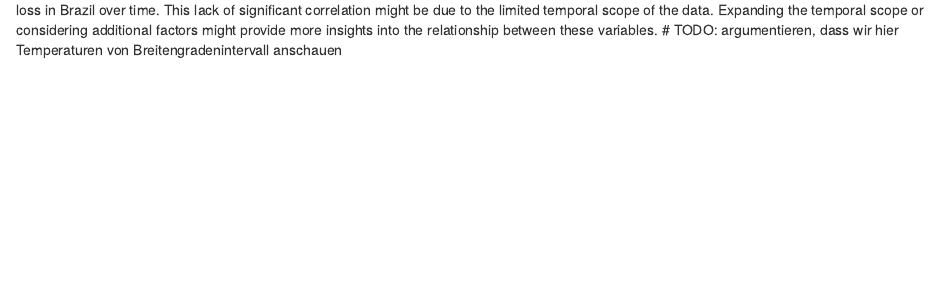
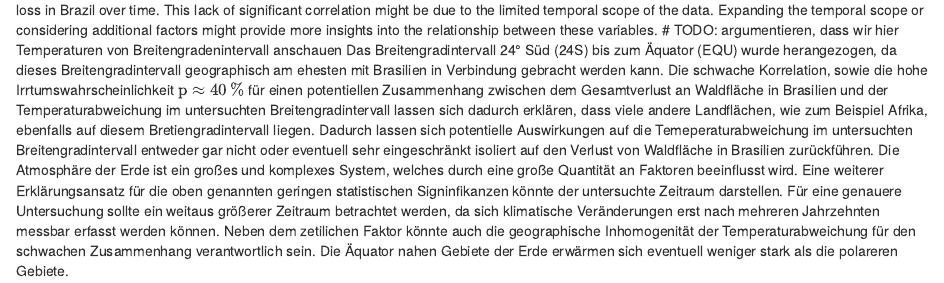
Before and after one commit to JoArrow/Deforestation-R-project, an R Markdown document (Projekt_Deforestation.Rmd): the page in a window 1100 px wide, from 4620 px down. Rendered offline with R 4.5, knitr and Pandoc, with nearby package versions; some code elsewhere in the file could not run offline.

Commit message:
Update Projekt_Deforestation.Rmd
#ToDo  erledigt, weswegen 24S-EQU INtervall gewählt wurde und

Erklärungsansätze für schwachen Zusammenhang, zwischen Waldfläche und Temperaturabweichung (Ergänzung zu Erklärungen von Filip)

```diff
--- a/Projekt_Deforestation.Rmd
+++ b/Projekt_Deforestation.Rmd
@@ -282,3 +282,7 @@ correlation_pearson
 Based on the data, we can not conclude that there is a significant correlation between the temperature anomaly in the 24S-EQU region and net loss in Brazil over time.
 This lack of significant correlation might be due to the limited temporal scope of the data. Expanding the temporal scope or considering additional factors might provide more insights into the relationship between these variables.
 # TODO: argumentieren, dass wir hier Temperaturen von Breitengradenintervall anschauen
+Das Breitengradintervall 24° Süd (24S) bis zum Äquator (EQU) wurde herangezogen, da dieses Breitengradintervall geographisch am ehesten mit Brasilien in Verbindung gebracht werden kann.
+Die schwache Korrelation, sowie die hohe Irrtumswahrscheinlichkeit $\mathrm{p} \approx 40\,\%$ für einen potentiellen Zusammenhang zwischen dem Gesamtverlust an Waldfläche in Brasilien und der Temperaturabweichung im untersuchten Breitengradintervall lassen sich dadurch erklären, dass viele andere Landflächen, wie zum Beispiel Afrika, ebenfalls auf diesem Bretiengradintervall liegen. Dadurch lassen sich potentielle Auswirkungen auf die Temeperaturabweichung im untersuchten Breitengradintervall entweder gar nicht oder eventuell sehr eingeschränkt isoliert auf den Verlust von Waldfläche in Brasilien zurückführen. Die Atmosphäre der Erde ist ein großes und komplexes System, welches durch eine große Quantität an Faktoren beeinflusst wird.
+Eine weiterer Erklärungsansatz für die oben genannten geringen statistischen Signinfikanzen könnte der untersuchte Zeitraum darstellen. Für eine genauere Untersuchung sollte ein weitaus größerer Zeitraum betrachtet werden, da sich klimatische Veränderungen erst nach mehreren Jahrzehnten messbar erfasst werden können.
+Neben dem zetilichen Faktor könnte auch die geographische Inhomogenität der Temperaturabweichung für den schwachen Zusammenhang verantwortlich sein. Die Äquator nahen Gebiete der Erde erwärmen sich eventuell weniger stark als die polareren Gebiete.
```
